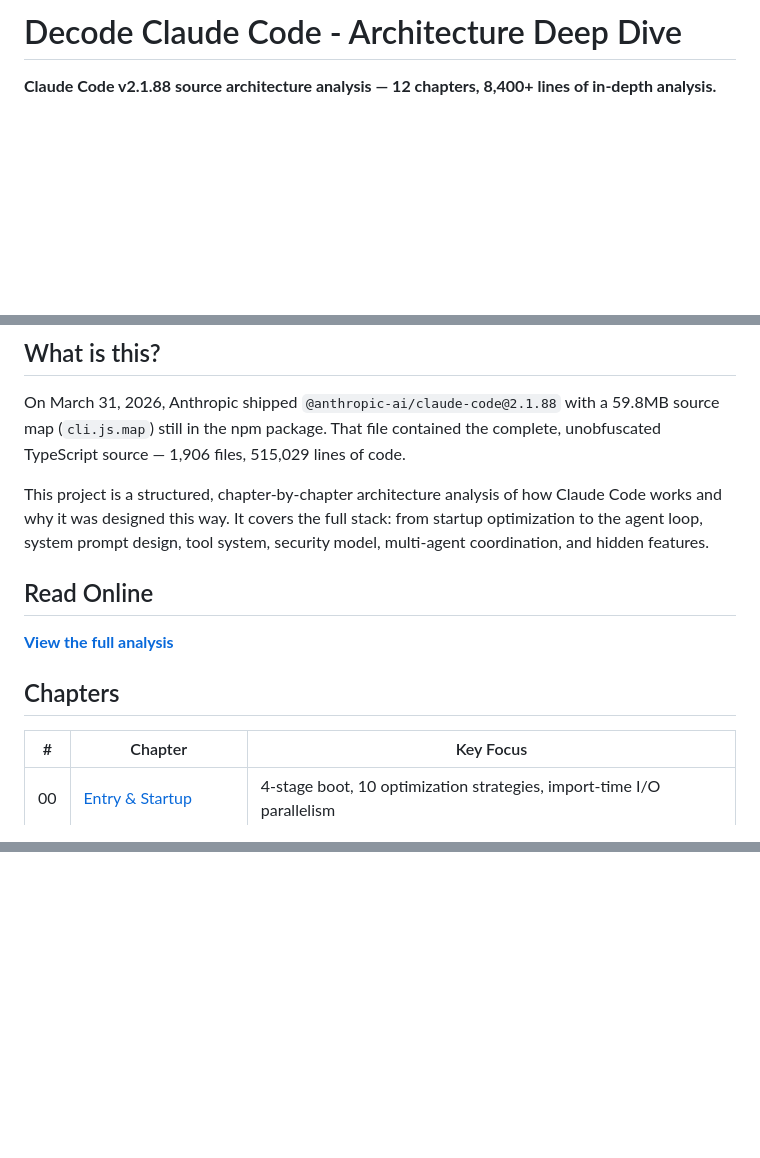
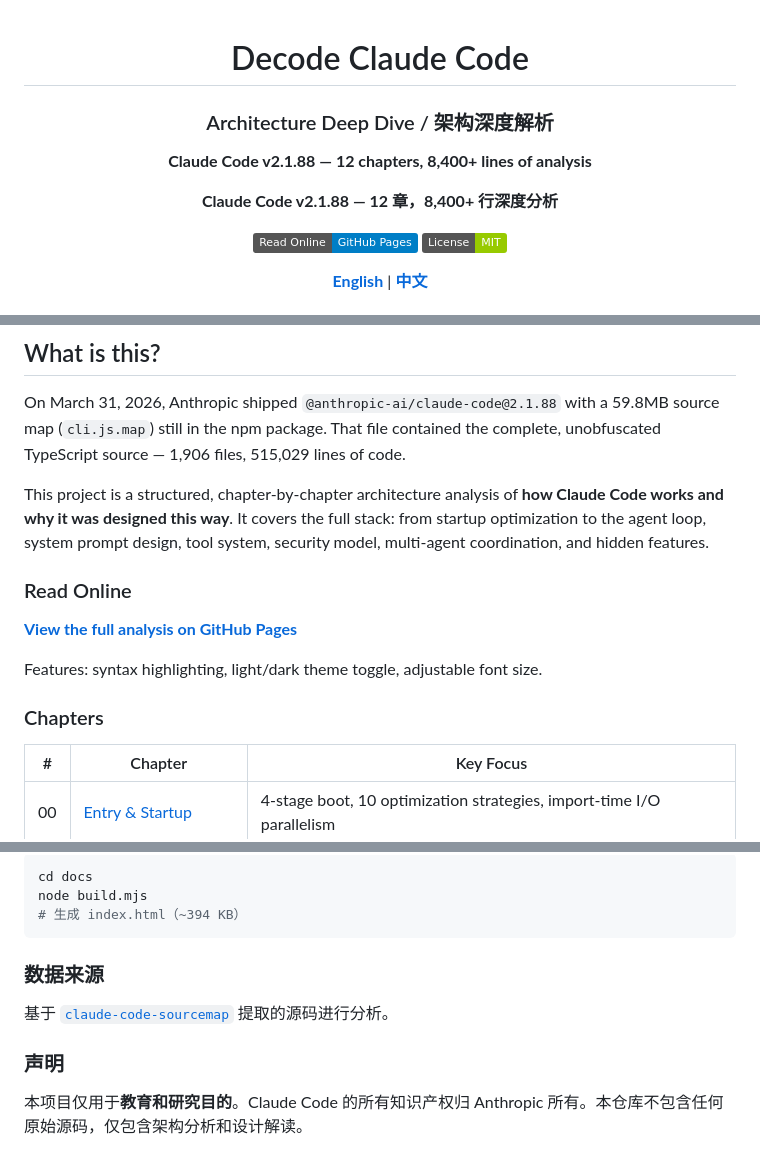
Before and after one commit to 0xE1337/decode-claude-code-analysis, a Markdown page: README.md, 3 parts joined by grey strips. GitHub-like rendering; badges without logos; blank space fills up the shorter version.

````diff
--- a/README.md
+++ b/README.md
@@ -1,3 +1,17 @@
-# Decode Claude Code - Architecture Deep Dive
+<div align="center">
 
-**Claude Code v2.1.88 source architecture analysis — 12 chapters, 8,400+ lines of in-depth analysis.**
+# Decode Claude Code
+
+### Architecture Deep Dive / 架构深度解析
+
+**Claude Code v2.1.88 — 12 chapters, 8,400+ lines of analysis**
+
+**Claude Code v2.1.88 — 12 章，8,400+ 行深度分析**
+
+[![GitHub Pages](https://img.shields.io/badge/Read_Online-GitHub_Pages-blue)](https://0xE1337.github.io/decode-claude-code-analysis/)
+[![License: MIT](https://img.shields.io/badge/License-MIT-green.svg)](./LICENSE)
+
+[**English**](#english) | [**中文**](#chinese)
+
+</div>
+
@@ -6,13 +23,15 @@
 
 On March 31, 2026, Anthropic shipped `@anthropic-ai/claude-code@2.1.88` with a 59.8MB source map (`cli.js.map`) still in the npm package. That file contained the complete, unobfuscated TypeScript source — 1,906 files, 515,029 lines of code.
 
-This project is a structured, chapter-by-chapter architecture analysis of how Claude Code works and why it was designed this way. It covers the full stack: from startup optimization to the agent loop, system prompt design, tool system, security model, multi-agent coordination, and hidden features.
+This project is a structured, chapter-by-chapter architecture analysis of **how Claude Code works and why it was designed this way**. It covers the full stack: from startup optimization to the agent loop, system prompt design, tool system, security model, multi-agent coordination, and hidden features.
 
-## Read Online
+### Read Online
 
-**[View the full analysis](https://0xE1337.github.io/decode-claude-code-analysis/)**
+**[View the full analysis on GitHub Pages](https://0xE1337.github.io/decode-claude-code-analysis/)**
 
-## Chapters
+Features: syntax highlighting, light/dark theme toggle, adjustable font size.
+
+### Chapters
 
 | # | Chapter | Key Focus |
 |---|---------|-----------|
@@ -65,0 +128,14 @@ MIT
+```bash
+cd docs
+node build.mjs
+# 生成 index.html（~394 KB）
+```
+
+### 数据来源
+
+基于 [`claude-code-sourcemap`](https://github.com/0xE1337/claude-code-sourcemap) 提取的源码进行分析。
+
+### 声明
+
+本项目仅用于**教育和研究目的**。Claude Code 的所有知识产权归 Anthropic 所有。本仓库不包含任何原始源码，仅包含架构分析和设计解读。
+
````
Also changed, not shown: other parts of README.md (+62 -9 lines).
